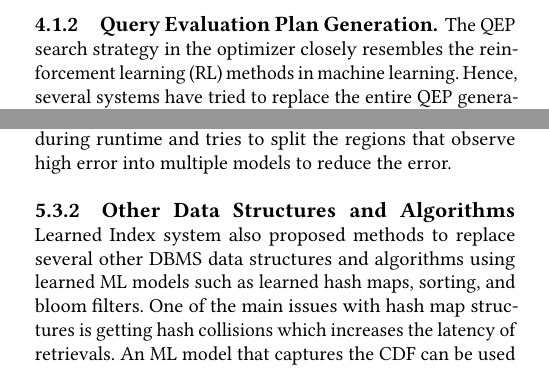
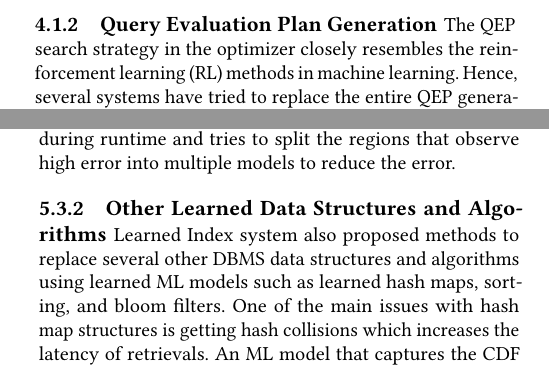
Before and after one commit to scnakandala/research-exam-report, a LaTeX paper (main.tex, which reads execution_engine.tex, relational_engine.tex): two parts of the columns of pages 5 and 8 of 13, joined at a grey line, cut so that both start at the same text. Compiled offline with pdfLaTeX.

Commit message:
Updates from Overleaf

```diff
--- a/execution_engine.tex
+++ b/execution_engine.tex
@@ -94,7 +94,7 @@ During learning, both Learned Index and FITing-Tree try to minimize the worst-ca
 In practice, most query workloads are highly skewed and their runtime performance will be determined by the performance on a small set of hotkeys.
 XIndex monitors the observed error during runtime and tries to split the regions that observe high error into multiple models to reduce the error.
 
-\subsubsection{Other Data Structures and Algorithms}
+\subsubsection{Other Learned Data Structures and Algorithms}
 Learned Index system also proposed methods to replace several other DBMS data structures and algorithms using learned ML models such as learned hash maps, sorting, and bloom filters.
 One of the main issues with hash map structures is getting hash collisions which increases the latency of retrievals.
 An ML model that captures the CDF can be used to replace the hash function and thus reduce the number of hash collisions.
--- a/relational_engine.tex
+++ b/relational_engine.tex
@@ -46,7 +46,7 @@ DeepDB uses Relational Sum-Product Networks (RSPNs), a variant of a probabilisti
 \vspace{2mm}
 It is important to mention that some of the above systems (e.g., LEO in IBM DB2 and CardLearner in Microsoft SCOPE) have been (or are being) used in enterprise systems.
 
-\subsubsection{Query Evaluation Plan Generation.} The QEP search strategy in the optimizer closely resembles the reinforcement learning (RL) methods in machine learning.
+\subsubsection{Query Evaluation Plan Generation} The QEP search strategy in the optimizer closely resembles the reinforcement learning (RL) methods in machine learning.
 Hence, several systems have tried to replace the entire QEP generation process using RL instead of using ML models to augment an existing optimizer.
 This ability to learn from the feedback from the chosen QEPs enables RL models to avoid choosing the same bad QEP over and over again.
 We identify two different methods of using RL for generating QEPs end-to-end.
```
